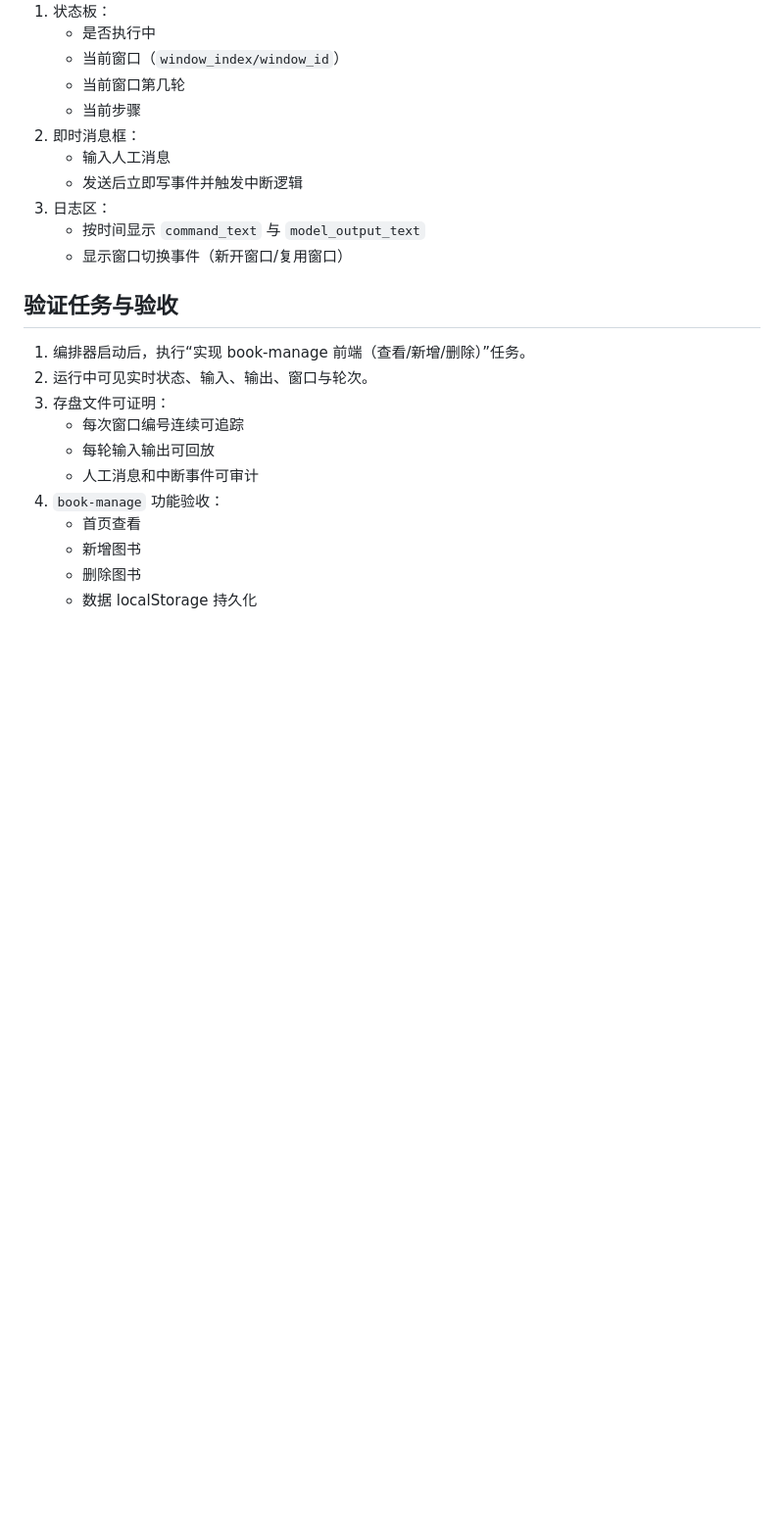
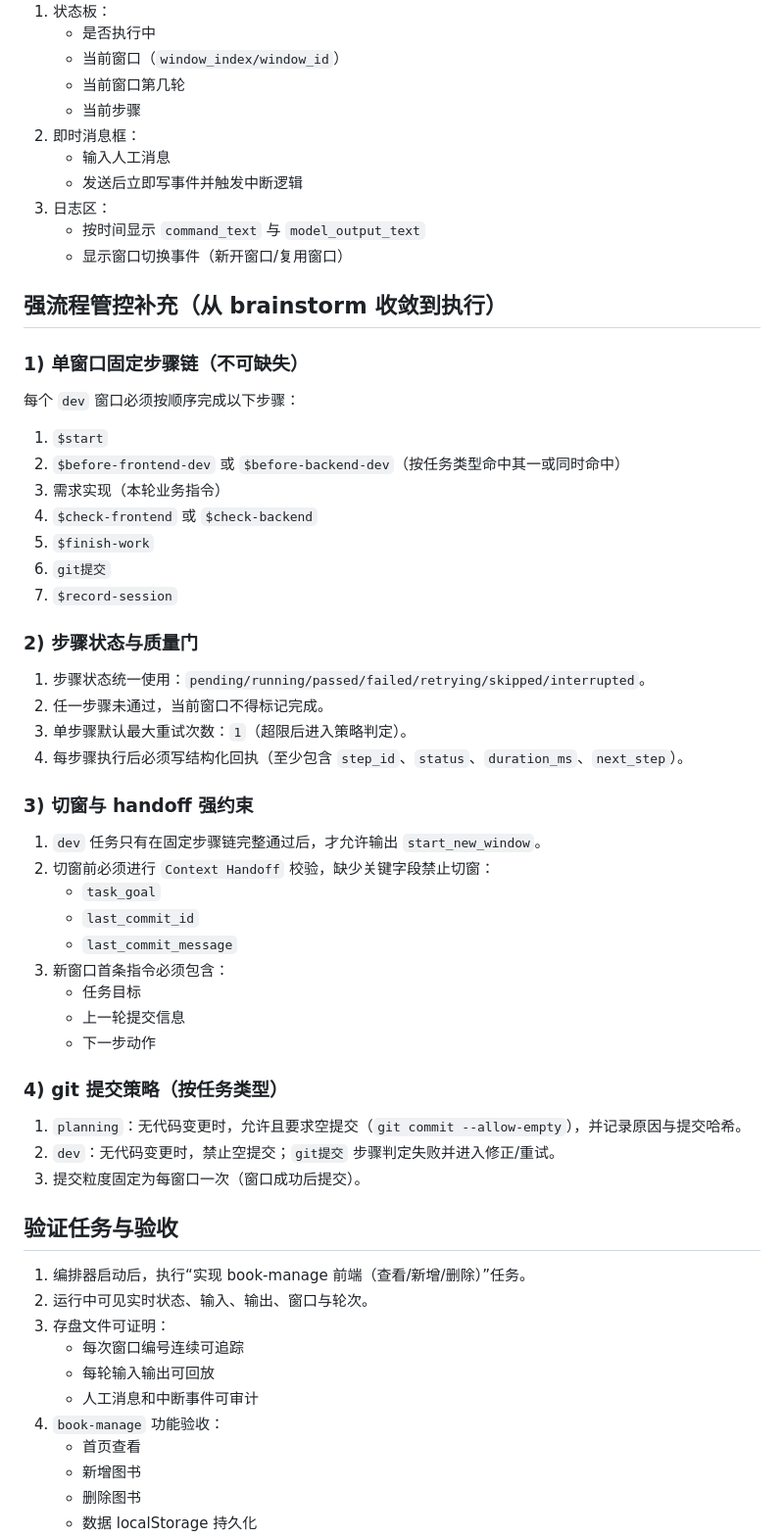
Before and after one commit to yyyzl/session-orchestraor, a Markdown page: docs/plans/2026-02-28-session-orchestrator-execution-plan.md, the part around one of its changes. Shown at 98% size. Drawn GitHub-style; blank space fills up the shorter version.

Commit message:
docs: 增加强流程管控与切窗校验执行计划

```diff
--- a/docs/plans/2026-02-28-session-orchestrator-execution-plan.md
+++ b/docs/plans/2026-02-28-session-orchestrator-execution-plan.md
@@ -89,6 +89,45 @@
    - 按时间显示 `command_text` 与 `model_output_text`
    - 显示窗口切换事件（新开窗口/复用窗口）
 
+## 强流程管控补充（从 brainstorm 收敛到执行）
+
+### 1) 单窗口固定步骤链（不可缺失）
+
+每个 `dev` 窗口必须按顺序完成以下步骤：
+
+1. `$start`
+2. `$before-frontend-dev` 或 `$before-backend-dev`（按任务类型命中其一或同时命中）
+3. 需求实现（本轮业务指令）
+4. `$check-frontend` 或 `$check-backend`
+5. `$finish-work`
+6. `git提交`
+7. `$record-session`
+
+### 2) 步骤状态与质量门
+
+1. 步骤状态统一使用：`pending/running/passed/failed/retrying/skipped/interrupted`。
+2. 任一步骤未通过，当前窗口不得标记完成。
+3. 单步骤默认最大重试次数：`1`（超限后进入策略判定）。
+4. 每步骤执行后必须写结构化回执（至少包含 `step_id`、`status`、`duration_ms`、`next_step`）。
+
+### 3) 切窗与 handoff 强约束
+
+1. `dev` 任务只有在固定步骤链完整通过后，才允许输出 `start_new_window`。
+2. 切窗前必须进行 `Context Handoff` 校验，缺少关键字段禁止切窗：
+   - `task_goal`
+   - `last_commit_id`
+   - `last_commit_message`
+3. 新窗口首条指令必须包含：
+   - 任务目标
+   - 上一轮提交信息
+   - 下一步动作
+
+### 4) git 提交策略（按任务类型）
+
+1. `planning`：无代码变更时，允许且要求空提交（`git commit --allow-empty`），并记录原因与提交哈希。
+2. `dev`：无代码变更时，禁止空提交；`git提交` 步骤判定失败并进入修正/重试。
+3. 提交粒度固定为每窗口一次（窗口成功后提交）。
+
 ## 验证任务与验收
 
 1. 编排器启动后，执行“实现 book-manage 前端（查看/新增/删除）”任务。
```
Also changed, not shown: other parts of docs/plans/2026-02-28-session-orchestrator-execution-plan.md (+12 -5 lines).
